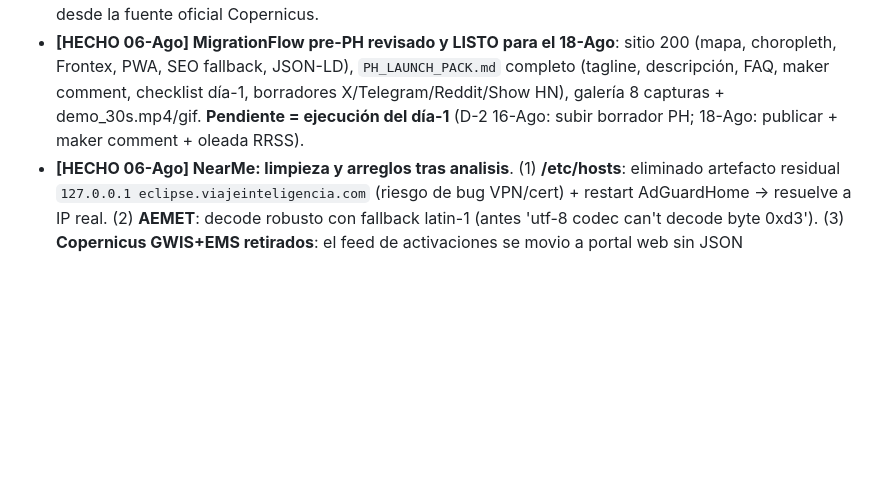
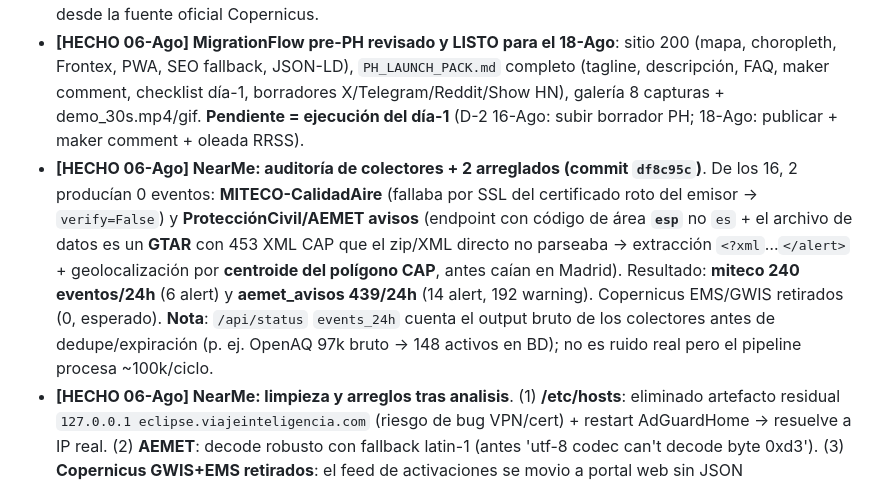
Before and after one commit to mcasrom/eclipse-2026-osint, a Markdown page: WAYAHEAD.md, the part around the change. Drawn GitHub-style; blank space fills up the shorter version.

Commit message:
WAYAHEAD: NearMe auditoria colectores (MITECO + avisos AEMET arreglados)

```diff
--- a/WAYAHEAD.md
+++ b/WAYAHEAD.md
@@ -137,6 +137,7 @@
 - **[HECHO 06-Ago] NearMe: narrativa de uso** - paso 5 del onboarding (Timeline + Patron) en ES/EN + hint del panel timeline. Commit f5d9244.
 - **[DECISIÓN] mapasdeincendios.es/incendios-hoy**: sitio **fiable/transparente** (disclaimers honestos, cita NASA FIRMS/AEMET/EFFIS/MITECO, páginas legales). **NO se scrapea**: NearMe ya usa la misma fuente autoritativa (NASA FIRMS directo: MODIS + 2 VIIRS). Opcional futuro: añadir EFFIS perímetros quemados desde la fuente oficial Copernicus.
 - **[HECHO 06-Ago] MigrationFlow pre-PH revisado y LISTO para el 18-Ago**: sitio 200 (mapa, choropleth, Frontex, PWA, SEO fallback, JSON-LD), `PH_LAUNCH_PACK.md` completo (tagline, descripción, FAQ, maker comment, checklist día-1, borradores X/Telegram/Reddit/Show HN), galería 8 capturas + demo_30s.mp4/gif. **Pendiente = ejecución del día-1** (D-2 16-Ago: subir borrador PH; 18-Ago: publicar + maker comment + oleada RRSS).
+- **[HECHO 06-Ago] NearMe: auditoría de colectores + 2 arreglados (commit `df8c95c`)**. De los 16, 2 producían 0 eventos: **MITECO-CalidadAire** (fallaba por SSL del certificado roto del emisor → `verify=False`) y **ProtecciónCivil/AEMET avisos** (endpoint con código de área **`esp`** no `es` + el archivo de datos es un **GTAR** con 453 XML CAP que el zip/XML directo no parseaba → extracción `<?xml`…`</alert>` + geolocalización por **centroide del polígono CAP**, antes caían en Madrid). Resultado: **miteco 240 eventos/24h** (6 alert) y **aemet_avisos 439/24h** (14 alert, 192 warning). Copernicus EMS/GWIS retirados (0, esperado). **Nota**: `/api/status` `events_24h` cuenta el output bruto de los colectores antes de dedupe/expiración (p. ej. OpenAQ 97k bruto → 148 activos en BD); no es ruido real pero el pipeline procesa ~100k/ciclo.
 - **[HECHO 06-Ago] NearMe: limpieza y arreglos tras analisis**. (1) **/etc/hosts**: eliminado artefacto residual `127.0.0.1 eclipse.viajeinteligencia.com` (riesgo de bug VPN/cert) + restart AdGuardHome → resuelve a IP real. (2) **AEMET**: decode robusto con fallback latin-1 (antes 'utf-8 codec can't decode byte 0xd3'). (3) **Copernicus GWIS+EMS retirados**: el feed de activaciones se movio a portal web sin JSON (mapping.emergency.copernicus.eu); producian 0 eventos y ~1060x HTTP 301 + 825x 404/dia; incendios cubiertos por NASA FIRMS y terremotos por USGS (colector DGT). URLs muertas eliminadas de config. (4) **Fix CRITICO PM2**: `--update-env` reseteo el interpreter a `python3`/`node` del sistema → nearme-api crash-loop (ModuleNotFoundError dotenv); recreado con `--interpreter /home/deploy/nearme-osint/venv/bin/python` + `pm2 save`. **Leccion**: no usar `pm2 restart --update-env` en procesos con venv (re-crear con interpreter explicito). Commit `68d0c29`.
 - **[HECHO 06-Ago] Eclipse: notificaciones push + Telegram próximos eventos (commit `33839bf`)**. **Push PWA**: claves VAPID ECDSA generadas en `/home/deploy/.secrets/eclipse_vapid.json` (fuera del repo), endpoints `/api/push/{vapid-key,subscribe,unsubscribe}`, `src/push.py` (pywebpush), botón **🔔 Recordatorios** en el header (solicita permiso, suscribe con la clave pública, muestra estado), SW **v35** con handlers `push`/`notificationclick`, script `scripts/send_push_alerts.py` (eventos próximos en 14 días con **dedupe diario** en `data/push_sent.json`) + **cron 08:00**. **Telegram**: el mensaje diario (09:00) ahora lista los **próximos 3 eventos en 14 días** con notas. Validado: endpoints subscribe/unsubscribe OK, SW y botón servidos públicamente (Cloudflare bloquea headless, verificado por curl). `data/push_subs.json`/`push_sent.json` en .gitignore.
 - **[FIX CRITICO 06-Ago, commit `7698a77`]** la insercion del boton push dejo una llave `}` huerfana en el JS inline de index.html -> el script entero fallaba a parsear y la pagina no renderizaba (ni mapa ni zonas de aurora). Eliminada la llave extra + SW v36. Verificado con node --check sobre el HTML publico. (Cloudflare bloquea el headless, no es fallo de la app.)
```
